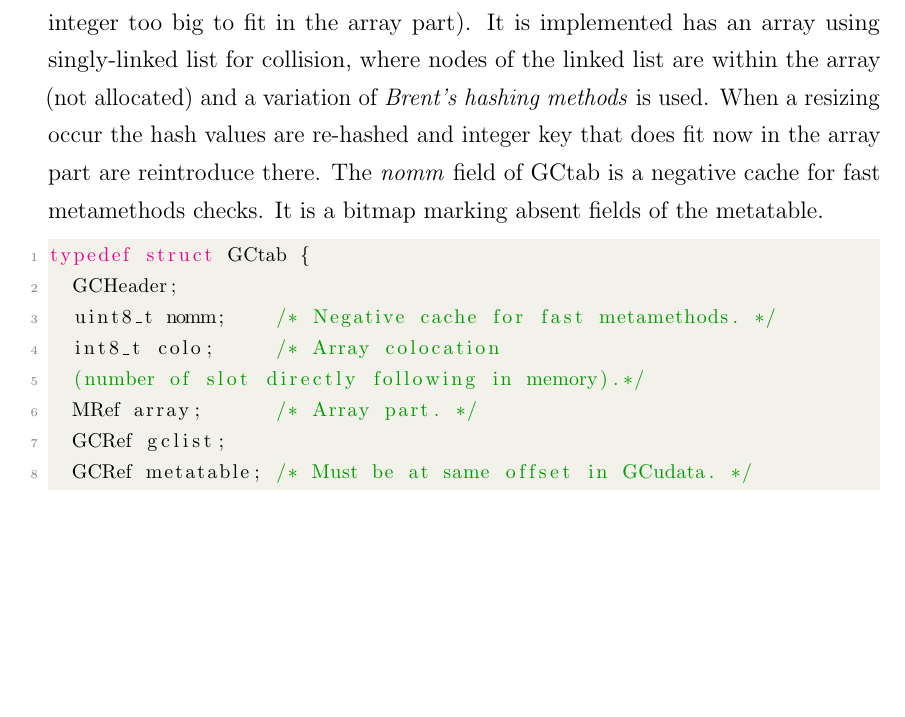
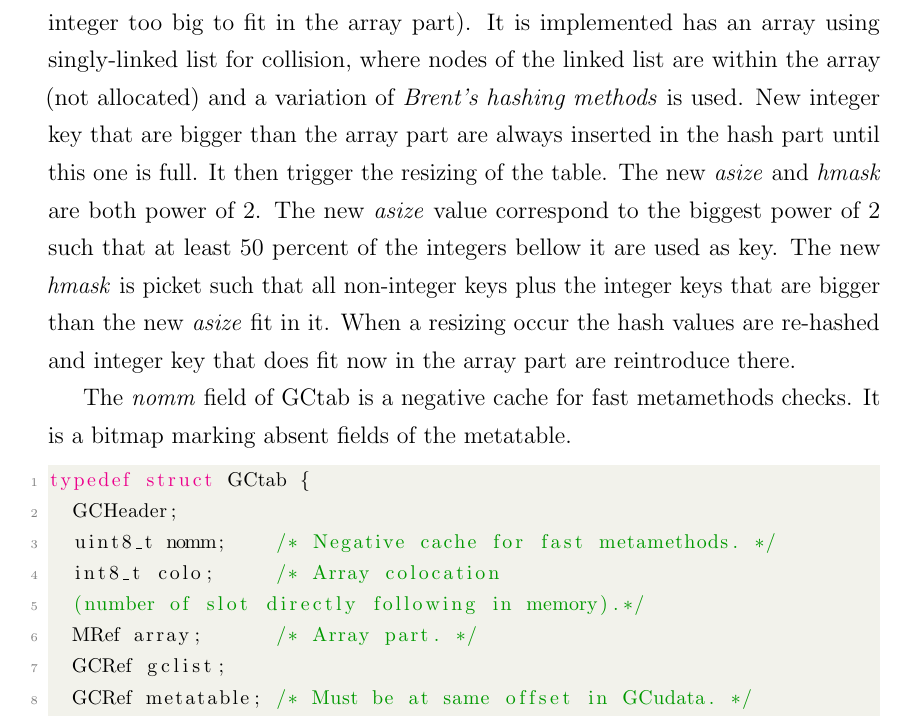
Before and after one commit to afgbloch/LJ-Internals, a LaTeX thesis (FYP_Dissertation.tex, which reads Chapters/Internals.tex): part of page 28 of 53, cut so that both start at the same text, the shorter picture padded with empty space. Compiled offline with pdfLaTeX.

Commit message:
update table section

```diff
--- a/Chapters/Internals.tex
+++ b/Chapters/Internals.tex
@@ -39,9 +39,18 @@ structure in memory (collocation functionality), otherwise it is separated. The
 hash part is a hash table used to store all non-integer key (or integer too big
 to fit in the array part). It is implemented has an array using singly-linked
 list for collision, where nodes of the linked list are within the array (not
-allocated) and a variation of \emph{Brent's hashing methods} is used. When a
-resizing occur the hash values are re-hashed and integer key that does fit now
-in the array part are reintroduce there. The \emph{nomm} field of GCtab is a
+allocated) and a variation of \emph{Brent's hashing methods} is used.
+New integer key that are bigger than the array part are always inserted
+in the hash part until this one is full. It then trigger the resizing of the
+table. The new \emph{asize} and \emph{hmask} are both power of 2. The
+new \emph{asize} value correspond to the biggest power of 2 such that at least
+50 percent of the integers bellow it are used as key. The new \emph{hmask} is
+picket such that all non-integer keys plus the integer keys that are bigger than
+the new \emph{asize} fit in it. When a resizing occur the hash values are
+re-hashed and integer key that does fit now in the array part are reintroduce
+there.
+
+The \emph{nomm} field of GCtab is a
 negative cache for fast metamethods checks. It is a bitmap marking absent fields
 of the metatable.
 
```
